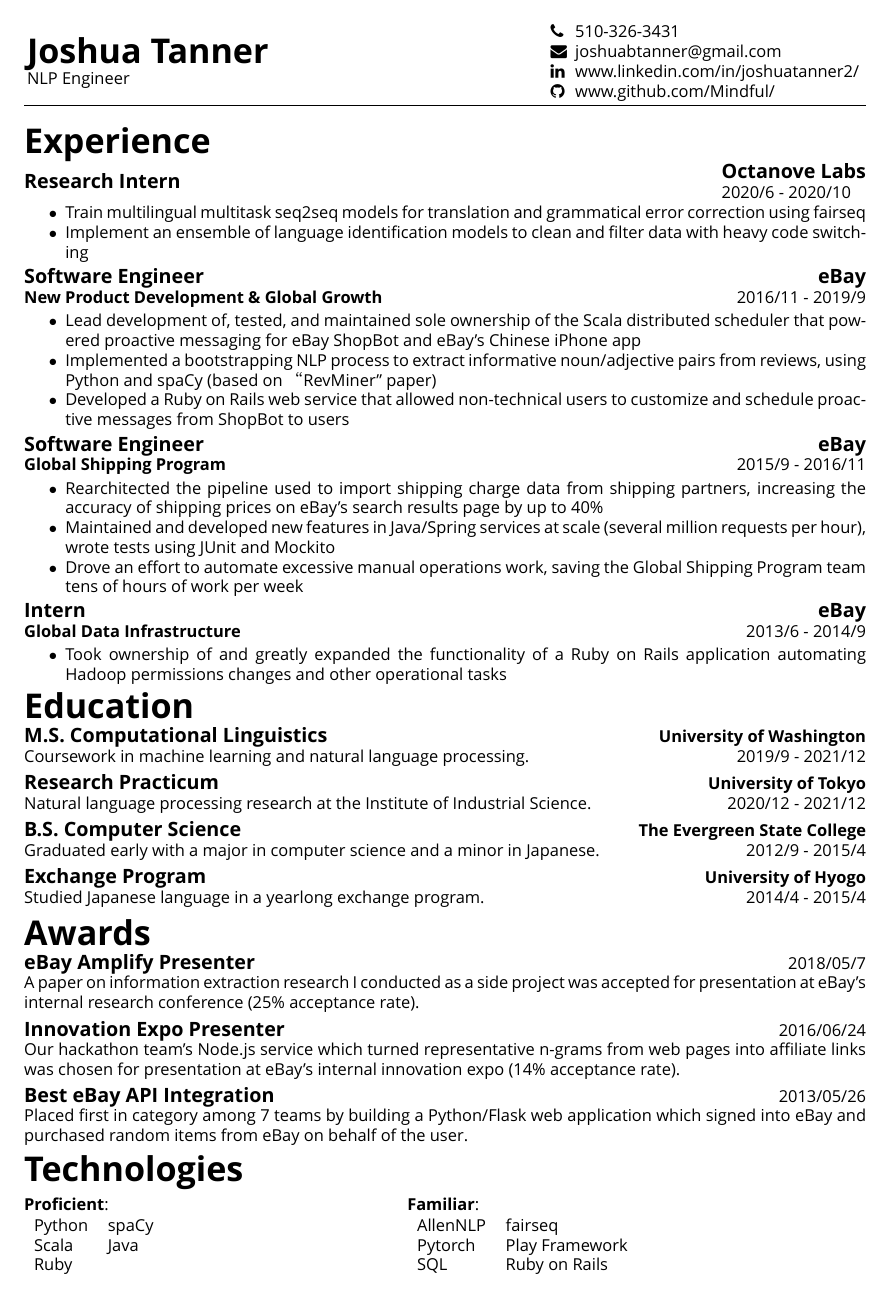
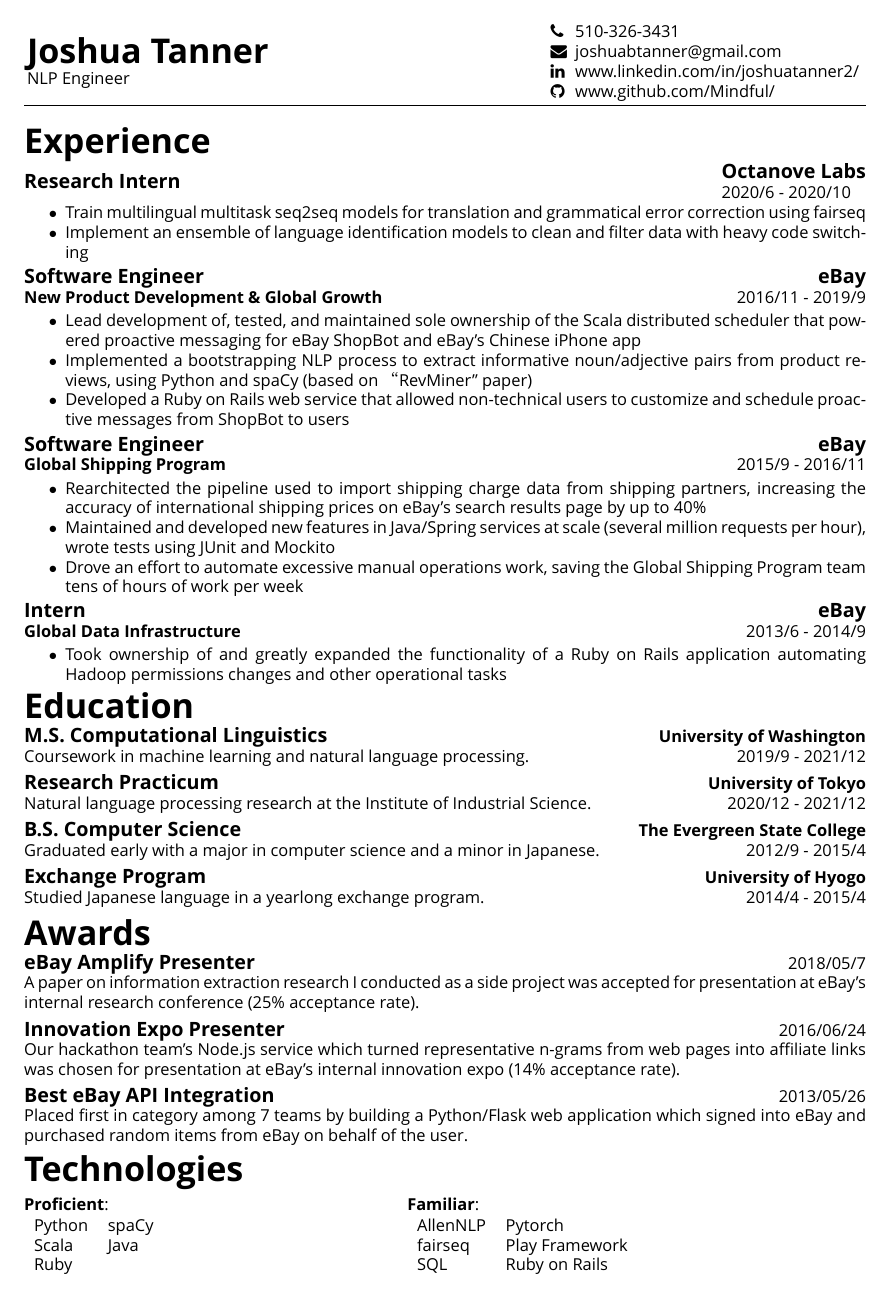
Before and after one commit to Mindful/resume, a LaTeX CV (resume.tex, which reads content.tex): page 1 of 2. Compiled offline with XeLaTeX; a missing font is replaced by an installed copy or a similar font.

Commit message:
minor rephrases

```diff
--- a/content.tex
+++ b/content.tex
@@ -33,8 +33,8 @@
 }
 
 \newcommand{\familiarskills}{
-AllenNLP & fairseq\\
-Pytorch & Play Framework\\
+AllenNLP & Pytorch \\
+fairseq & Play Framework\\
 SQL & Ruby on Rails \\
 }
 
@@ -142,9 +142,9 @@
 
 \newcommand{\ebayItemScheduler}{\item \mlt{Lead development of, tested, and maintained sole ownership of the Scala distributed scheduler that powered proactive messaging for eBay ShopBot and eBay's Chinese iPhone app}{eBayのチャットボットと中国版iPhoneアプリの自発的なメッセージを送信するScalaの分散スケジューラとその自動テストの開発を率い、一人で保守}}
 
-\newcommand{\ebayItemRevminer}{\item \mlt{Implemented a bootstrapping NLP process to extract informative noun/adjective pairs from reviews, using Python and spaCy (based on “RevMiner" paper)}{PythonでspaCyを利用し、レビューから有用な名詞と形容詞の組み合わせを抽出するブートストラップ自然言語処理を実装 (“RevMiner”という論文に基づき)}}
+\newcommand{\ebayItemRevminer}{\item \mlt{Implemented a bootstrapping NLP process to extract informative noun/adjective pairs from product reviews, using Python and spaCy (based on “RevMiner" paper)}{PythonでspaCyを利用し、商品レビューから有用な名詞と形容詞の組み合わせを抽出するブートストラップ自然言語処理を実装 (“RevMiner”という論文に基づき)}}
 
-\newcommand{\ebayItemHSR}{\item \mlt{Rearchitected the pipeline used to import shipping charge data from shipping partners, increasing the accuracy of shipping prices on eBay's search results page by up to 40\%}{提携先の運送会社からデータをインポートするパイプラインを再構築し、eBayの検索結果ページに載る配送料の精度を最大で40％改善}}
+\newcommand{\ebayItemHSR}{\item \mlt{Rearchitected the pipeline used to import shipping charge data from shipping partners, increasing the accuracy of international shipping prices on eBay's search results page by up to 40\%}{提携先の運送会社からデータをインポートするパイプラインを再構築し、eBayの検索結果ページに載る国際配送料の精度を最大で40％改善}}
 
 \newcommand{\ebayItemAutomation}{\item \mlt{Drove an effort to automate excessive manual operations work, saving the Global Shipping Program team tens of hours of work per week }{インフラやデータ整理などの手作業を自動化する取り組みを率い、国際出荷管理部チームの一週間当たりの手作業時間を数十時間減少させる事に成功}}
 
```
